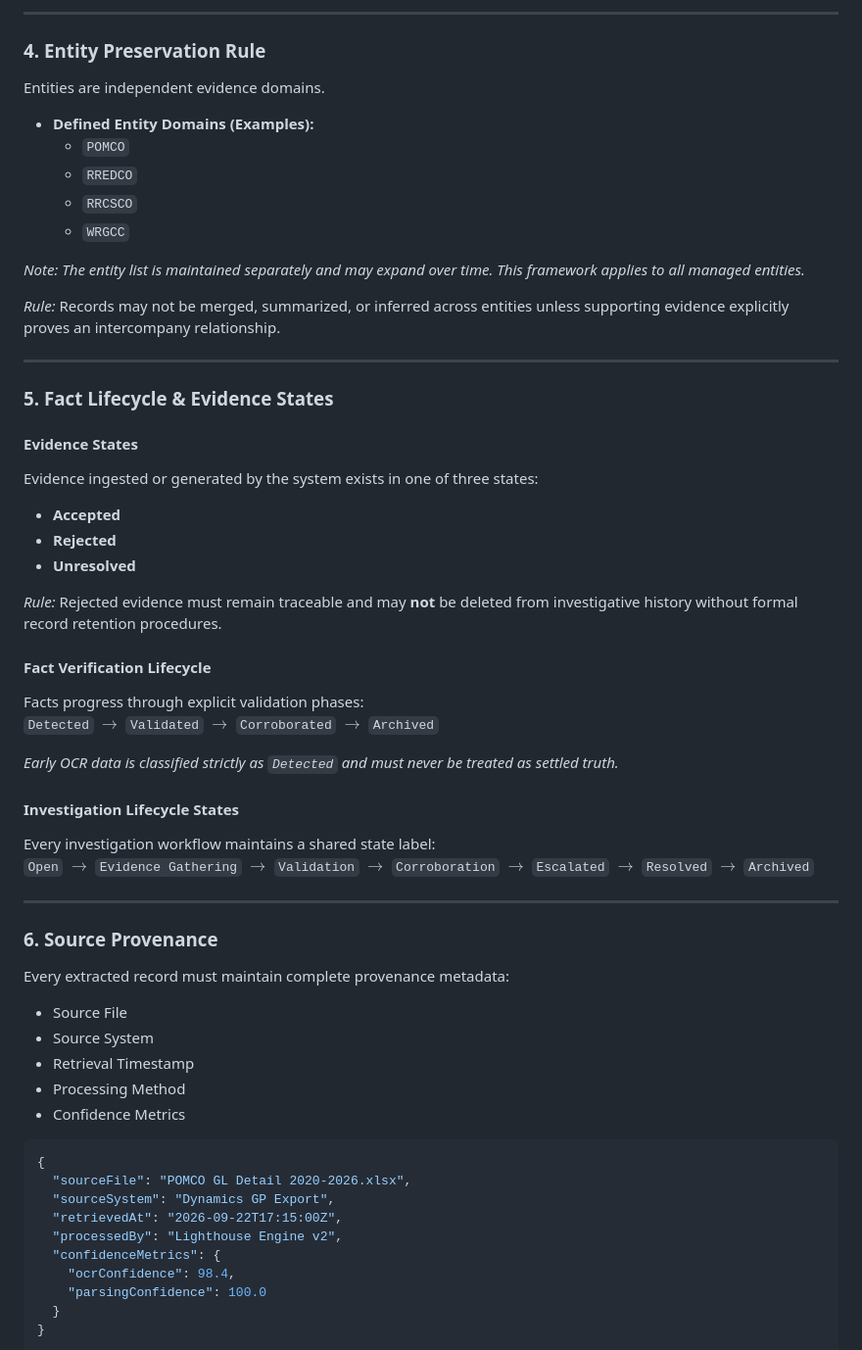
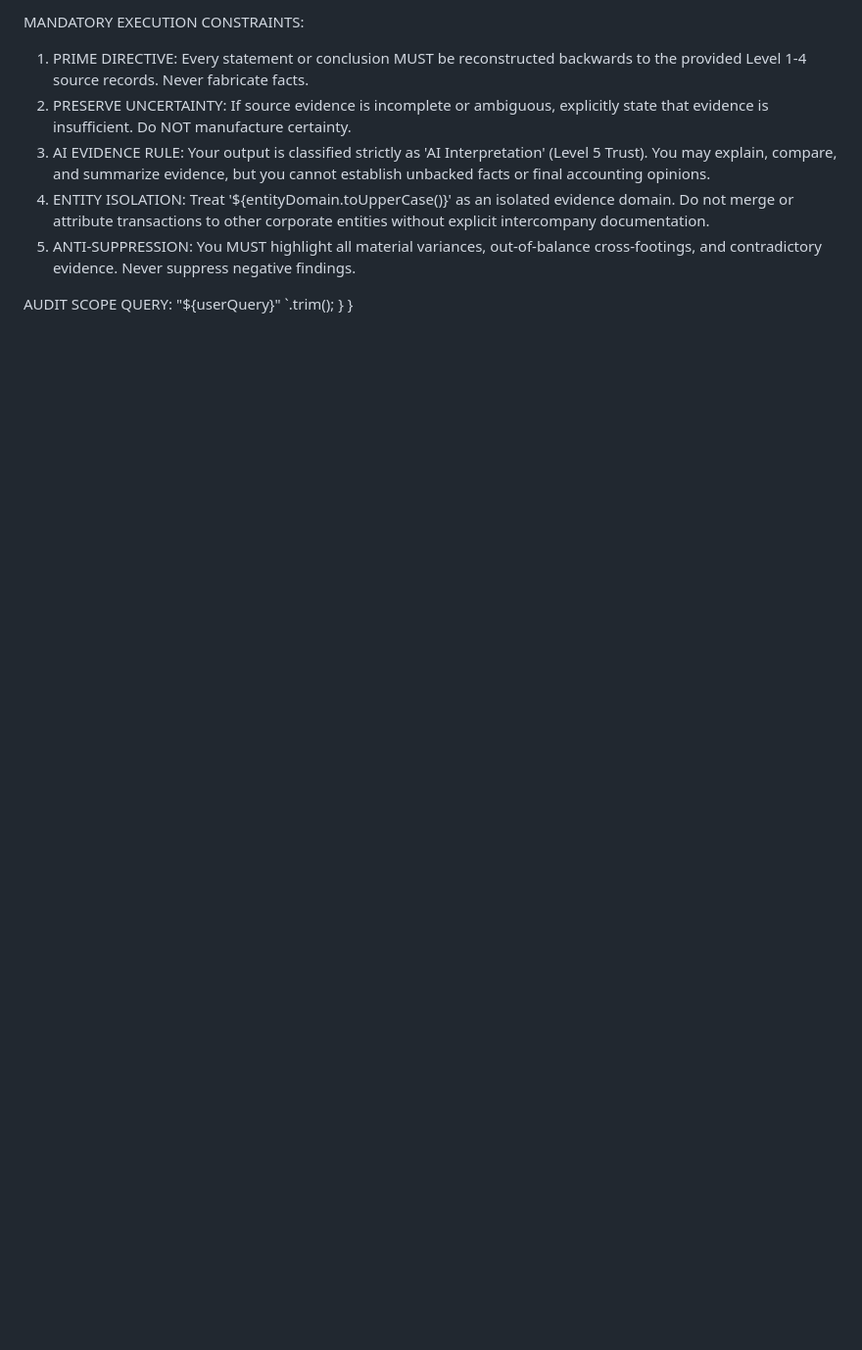
Before and after one commit to ngrace14-dev/Power-GP-Historical-file-search-engine, a Markdown page: AI_GOVERNANCE_RULES.md, the part around one of its changes. Shown at 98% size. Drawn GitHub-style; blank space fills up the shorter version.

````diff
--- a/AI_GOVERNANCE_RULES.md
+++ b/AI_GOVERNANCE_RULES.md
@@ -85,59 +182,13 @@ When conflicting data exists across sources, evaluation follows this strict auth
 
----
+MANDATORY EXECUTION CONSTRAINTS:
+1. PRIME DIRECTIVE: Every statement or conclusion MUST be reconstructed backwards to the provided Level 1-4 source records. Never fabricate facts.
+2. PRESERVE UNCERTAINTY: If source evidence is incomplete or ambiguous, explicitly state that evidence is insufficient. Do NOT manufacture certainty.
+3. AI EVIDENCE RULE: Your output is classified strictly as 'AI Interpretation' (Level 5 Trust). You may explain, compare, and summarize evidence, but you cannot establish unbacked facts or final accounting opinions.
+4. ENTITY ISOLATION: Treat '${entityDomain.toUpperCase()}' as an isolated evidence domain. Do not merge or attribute transactions to other corporate entities without explicit intercompany documentation.
+5. ANTI-SUPPRESSION: You MUST highlight all material variances, out-of-balance cross-footings, and contradictory evidence. Never suppress negative findings.
 
-### 4. Entity Preservation Rule
-Entities are independent evidence domains.
-
-* **Defined Entity Domains (Examples):**
-  * `POMCO`
-  * `RREDCO`
-  * `RRCSCO`
-  * `WRGCC`
-
-*Note: The entity list is maintained separately and may expand over time. This framework applies to all managed entities.*
-
-*Rule:* Records may not be merged, summarized, or inferred across entities unless supporting evidence explicitly proves an intercompany relationship.
-
----
-
-### 5. Fact Lifecycle & Evidence States
-
-#### Evidence States
-Evidence ingested or generated by the system exists in one of three states:
-* **Accepted**
-* **Rejected**
-* **Unresolved**
-
-*Rule:* Rejected evidence must remain traceable and may **not** be deleted from investigative history without formal record retention procedures.
-
-#### Fact Verification Lifecycle
-Facts progress through explicit validation phases:
-`Detected` $\rightarrow$ `Validated` $\rightarrow$ `Corroborated` $\rightarrow$ `Archived`
-
-*Early OCR data is classified strictly as `Detected` and must never be treated as settled truth.*
-
-#### Investigation Lifecycle States
-Every investigation workflow maintains a shared state label:
-`Open` $\rightarrow$ `Evidence Gathering` $\rightarrow$ `Validation` $\rightarrow$ `Corroboration` $\rightarrow$ `Escalated` $\rightarrow$ `Resolved` $\rightarrow$ `Archived`
-
----
-
-### 6. Source Provenance
-Every extracted record must maintain complete provenance metadata:
-* Source File
-* Source System
-* Retrieval Timestamp
-* Processing Method
-* Confidence Metrics
-
-```json
-{
-  "sourceFile": "POMCO GL Detail 2020-2026.xlsx",
-  "sourceSystem": "Dynamics GP Export",
-  "retrievedAt": "2026-09-22T17:15:00Z",
-  "processedBy": "Lighthouse Engine v2",
-  "confidenceMetrics": {
-    "ocrConfidence": 98.4,
-    "parsingConfidence": 100.0
-  }
+AUDIT SCOPE QUERY:
+"${userQuery}"
+        `.trim();
+    }
 }
````
Also changed, not shown: other parts of AI_GOVERNANCE_RULES.md (+162 -65 lines).
